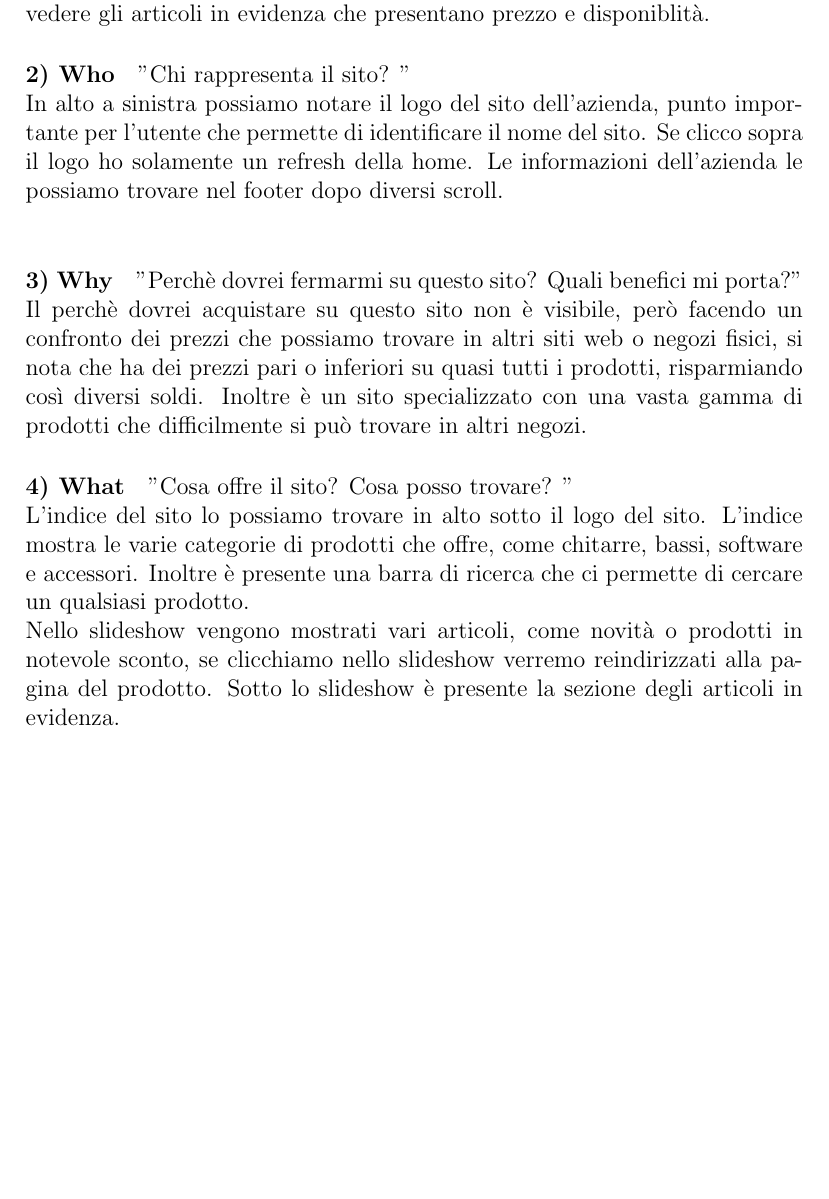
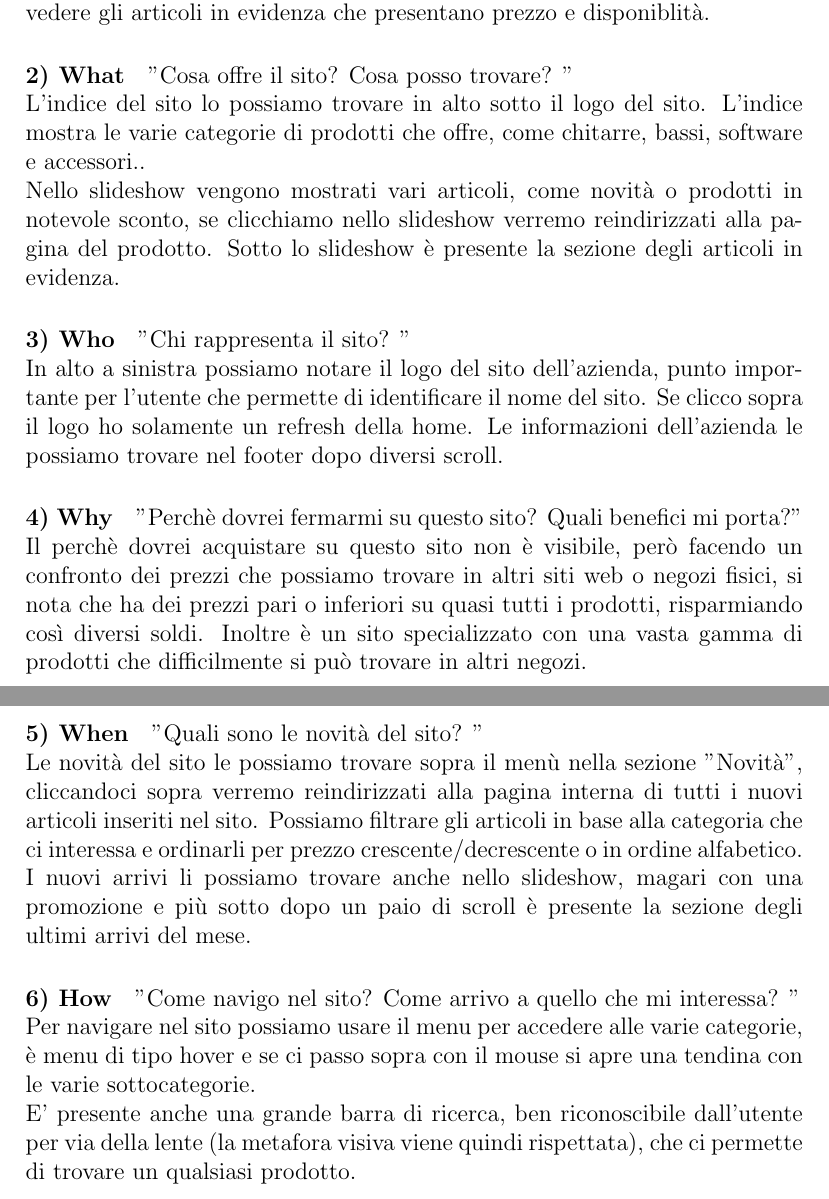
Before and after one commit to sbianzo/Wim, a LaTeX document (relazione/relazioneWim.tex): part of page 7 of 7 before the commit and two parts of pages 7 and 8 of 8 after it, the two joined at a grey line, cut so that both start at the same text, the shorter picture padded with empty space. Compiled offline with pdfLaTeX.

Commit message:
completate le 6W

```diff
--- a/relazione/relazioneWim.tex
+++ b/relazione/relazioneWim.tex
@@ -84,15 +84,21 @@
 	\paragraph{1) Where} "Dove mi trovo? In che sito sono arrivato? "
 	\\
 	A prima vista si nota subito che è un sito di strumenti e accessori musicali, lo slideshow in primo piano mostra diversi prodotti musicali, come casse audio e chitarre. Non è difficile capire che è un sito che vende strumenti musicali, nel logo notiamo la scritta "Il tuo negozio di musica online", inoltre possiamo vedere gli articoli in evidenza che presentano prezzo e disponiblità.
-	\paragraph{2) Who} "Chi rappresenta il sito? "
+	\paragraph{2) What} "Cosa offre il sito? Cosa posso trovare? "
+	\\
+	L'indice del sito lo possiamo trovare in alto sotto il logo del sito. L'indice mostra le varie categorie di prodotti che offre, come chitarre, bassi, software e accessori.. \\ Nello slideshow vengono mostrati vari articoli, come novità o prodotti in notevole sconto, se clicchiamo nello slideshow verremo reindirizzati alla pagina del prodotto. Sotto lo slideshow è presente la sezione degli articoli in evidenza.
+	\paragraph{3) Who} "Chi rappresenta il sito? "
 	\\
 	In alto a sinistra possiamo notare il logo del sito dell'azienda, punto importante per l'utente che permette di identificare il nome del sito. Se clicco sopra il logo ho solamente un refresh della home. Le informazioni dell'azienda le possiamo trovare nel footer dopo diversi scroll.
-	\\
-	\paragraph{3) Why} "Perchè dovrei fermarmi su questo sito? Quali benefici mi porta?"
+	\paragraph{4) Why} "Perchè dovrei fermarmi su questo sito? Quali benefici mi porta?"
 	\\
 	Il perchè dovrei acquistare su questo sito non è visibile, però facendo un confronto dei prezzi che possiamo trovare in altri siti web o negozi fisici, si nota che ha dei prezzi pari o inferiori su quasi tutti i prodotti, risparmiando così diversi soldi. Inoltre è un sito specializzato con una vasta gamma di prodotti che difficilmente si può trovare in altri negozi.
-	\paragraph{4) What} "Cosa offre il sito? Cosa posso trovare? "
+	\paragraph{5) When} "Quali sono le novità del sito? "
 	\\
-	L'indice del sito lo possiamo trovare in alto sotto il logo del sito. L'indice mostra le varie categorie di prodotti che offre, come chitarre, bassi, software e accessori. Inoltre è presente una barra di ricerca che ci permette di cercare un qualsiasi prodotto. \\ Nello slideshow vengono mostrati vari articoli, come novità o prodotti in notevole sconto, se clicchiamo nello slideshow verremo reindirizzati alla pagina del prodotto. Sotto lo slideshow è presente la sezione degli articoli in evidenza.
-
+	Le novità del sito le possiamo trovare sopra il menù nella sezione "Novità", cliccandoci sopra verremo reindirizzati alla pagina interna di tutti i nuovi articoli inseriti nel sito. Possiamo filtrare gli articoli in base alla categoria che ci interessa e ordinarli per prezzo crescente/decrescente o in ordine alfabetico. \\
+	I nuovi arrivi li possiamo trovare anche nello slideshow, magari con una promozione e più sotto dopo un paio di scroll è presente la sezione degli ultimi arrivi del mese.
+	\paragraph{6) How} "Come navigo nel sito? Come arrivo a quello che mi interessa? "
+	\\
+	Per navigare nel sito possiamo usare il menu per accedere alle varie categorie, è menu di tipo hover e se ci passo sopra con il mouse si apre una tendina con le varie sottocategorie. \\
+	E' presente anche una grande barra di ricerca, ben riconoscibile dall'utente per via della lente (la metafora visiva viene quindi rispettata), che ci permette di trovare un qualsiasi prodotto.
 \end{document}
```
Also changed, not shown: relazione/relazioneWim.pdf, 4 other files.
